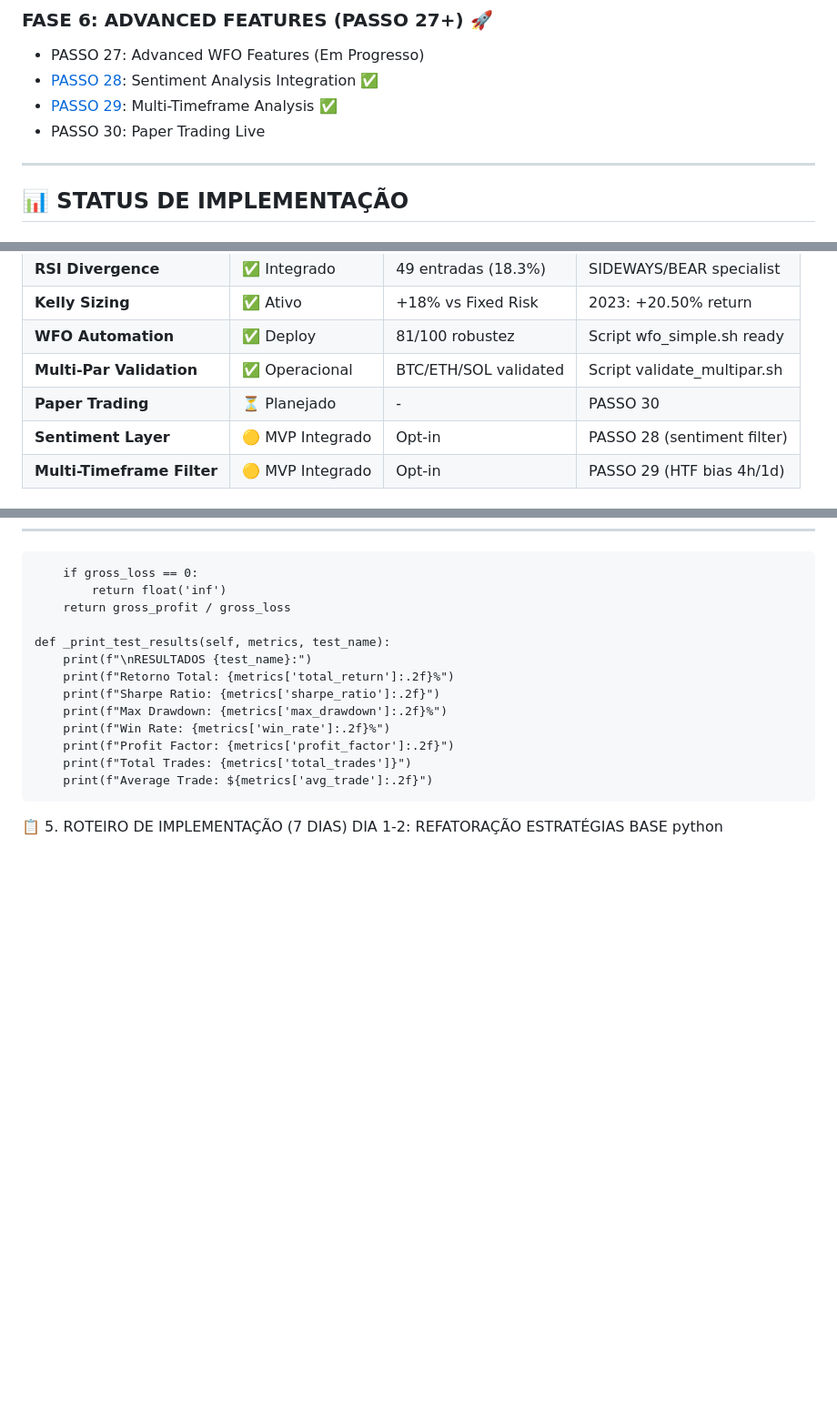
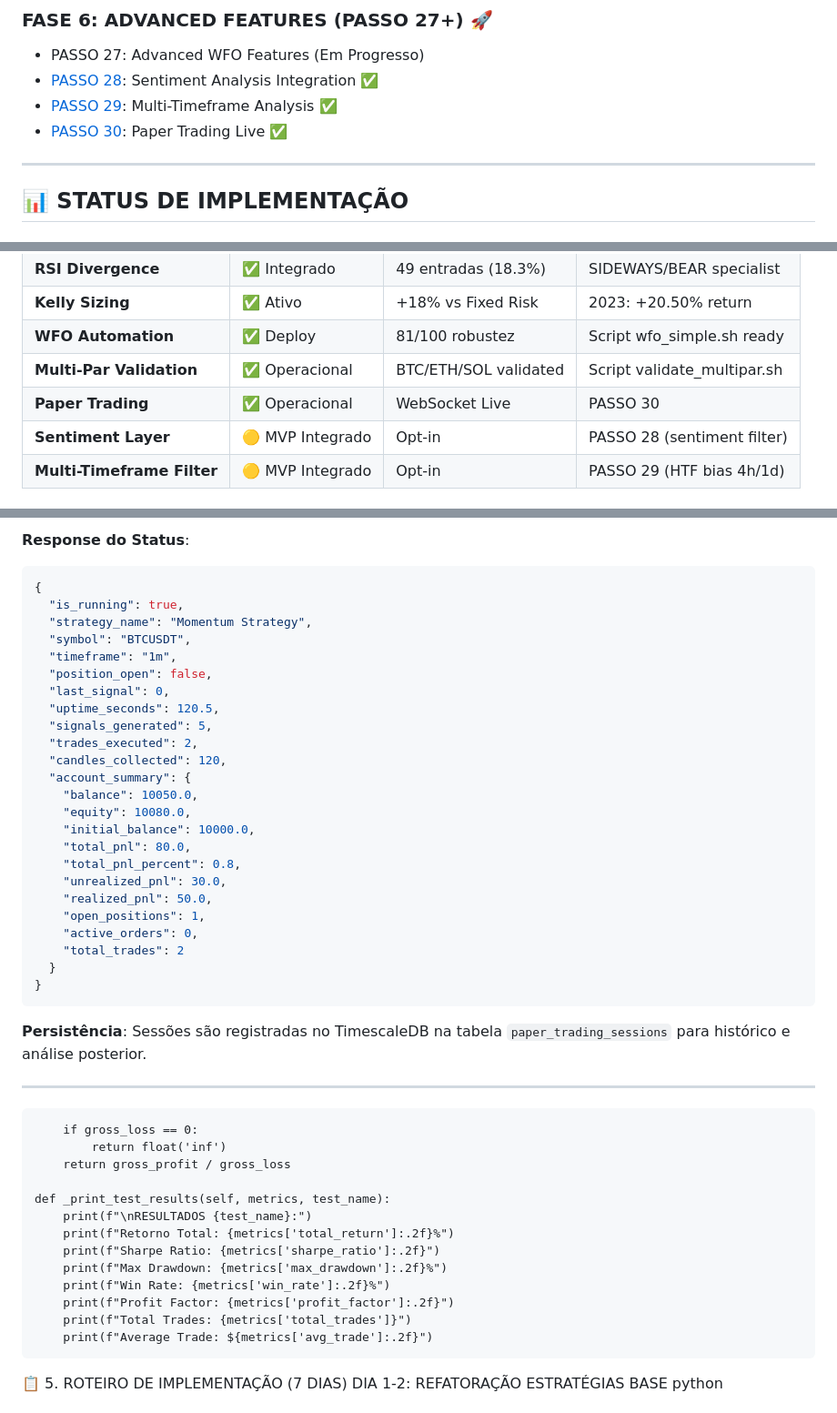
Before and after one commit to carloaf/aitrading-platform, a Markdown page: PLANO_DE_MELHORAMENTO.md, 3 parts joined by grey strips. Shown: that part at 91% size. Rendered like a GitHub page; blank space fills up the shorter version.

````diff
--- a/PLANO_DE_MELHORAMENTO.md
+++ b/PLANO_DE_MELHORAMENTO.md
@@ -32,7 +32,7 @@ Versão: 2.5 | Institutional Grade | Antifragilidade Total
 - PASSO 27: Advanced WFO Features (Em Progresso)
 - [PASSO 28](#passo-28-sentiment-analysis-integration-opt-in): Sentiment Analysis Integration ✅
 - [PASSO 29](#passo-29-multi-timeframe-confirmation-opt-in): Multi-Timeframe Analysis ✅
-- PASSO 30: Paper Trading Live
+- [PASSO 30](#passo-30-paper-trading-live): Paper Trading Live ✅
 
 ---
 
@@ -49,7 +49,7 @@ Versão: 2.5 | Institutional Grade | Antifragilidade Total
 | **Kelly Sizing** | ✅ Ativo | +18% vs Fixed Risk | 2023: +20.50% return |
 | **WFO Automation** | ✅ Deploy | 81/100 robustez | Script wfo_simple.sh ready |
 | **Multi-Par Validation** | ✅ Operacional | BTC/ETH/SOL validated | Script validate_multipar.sh |
-| **Paper Trading** | ⏳ Planejado | - | PASSO 30 |
+| **Paper Trading** | ✅ Operacional | WebSocket Live | PASSO 30 |
 | **Sentiment Layer** | 🟡 MVP Integrado | Opt-in | PASSO 28 (sentiment filter) |
 | **Multi-Timeframe Filter** | 🟡 MVP Integrado | Opt-in | PASSO 29 (HTF bias 4h/1d) |
 
@@ -3034,3 +3099,35 @@ curl -X POST http://localhost:3008/api/meta-backtest/run \
+**Response do Status**:
+```json
+{
+  "is_running": true,
+  "strategy_name": "Momentum Strategy",
+  "symbol": "BTCUSDT",
+  "timeframe": "1m",
+  "position_open": false,
+  "last_signal": 0,
+  "uptime_seconds": 120.5,
+  "signals_generated": 5,
+  "trades_executed": 2,
+  "candles_collected": 120,
+  "account_summary": {
+    "balance": 10050.0,
+    "equity": 10080.0,
+    "initial_balance": 10000.0,
+    "total_pnl": 80.0,
+    "total_pnl_percent": 0.8,
+    "unrealized_pnl": 30.0,
+    "realized_pnl": 50.0,
+    "open_positions": 1,
+    "active_orders": 0,
+    "total_trades": 2
+  }
+}
+```
+
+**Persistência**: Sessões são registradas no TimescaleDB na tabela `paper_trading_sessions` para histórico e análise posterior.
+
+---
+
         if gross_loss == 0:
             return float('inf')
         return gross_profit / gross_loss
````
Also changed, not shown: other parts of PLANO_DE_MELHORAMENTO.md (+65 -0 lines).
